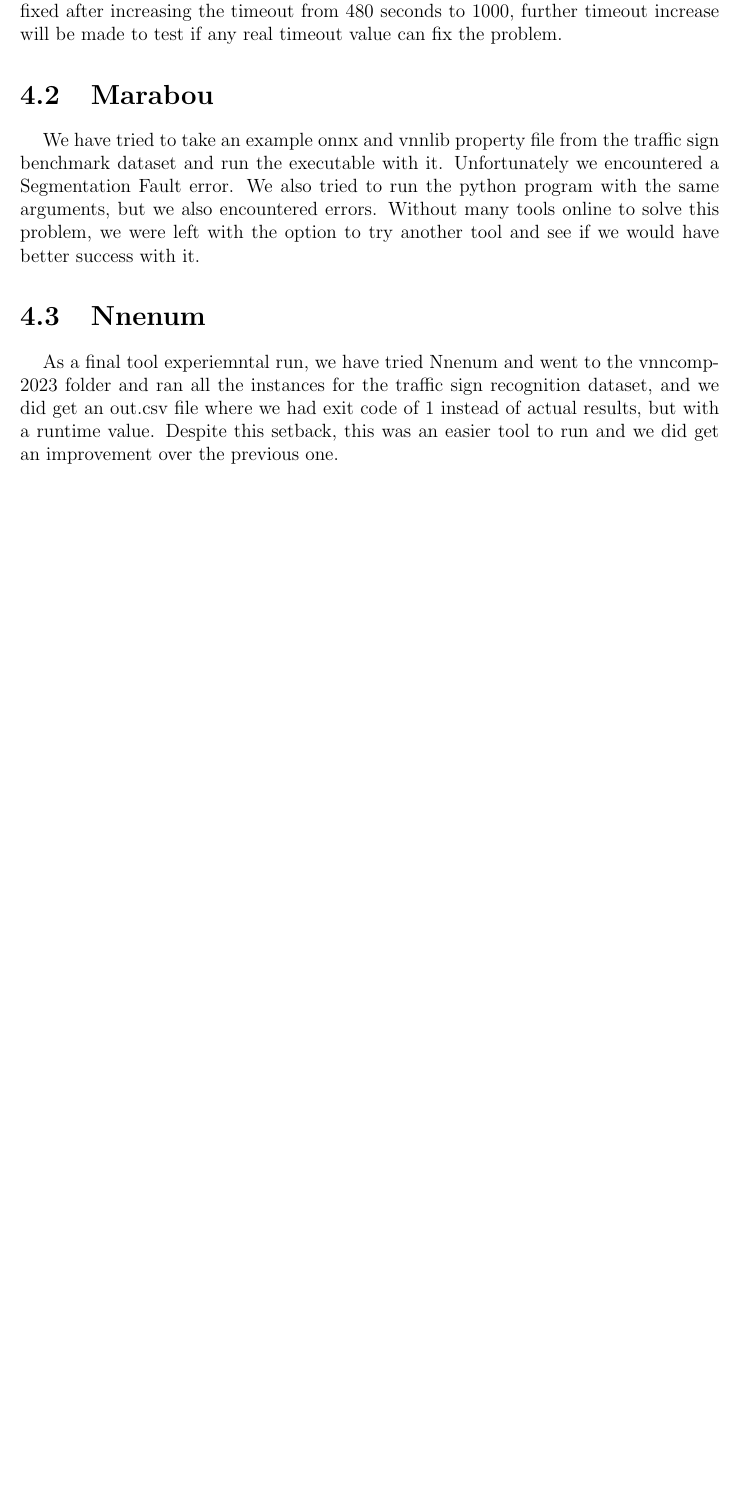
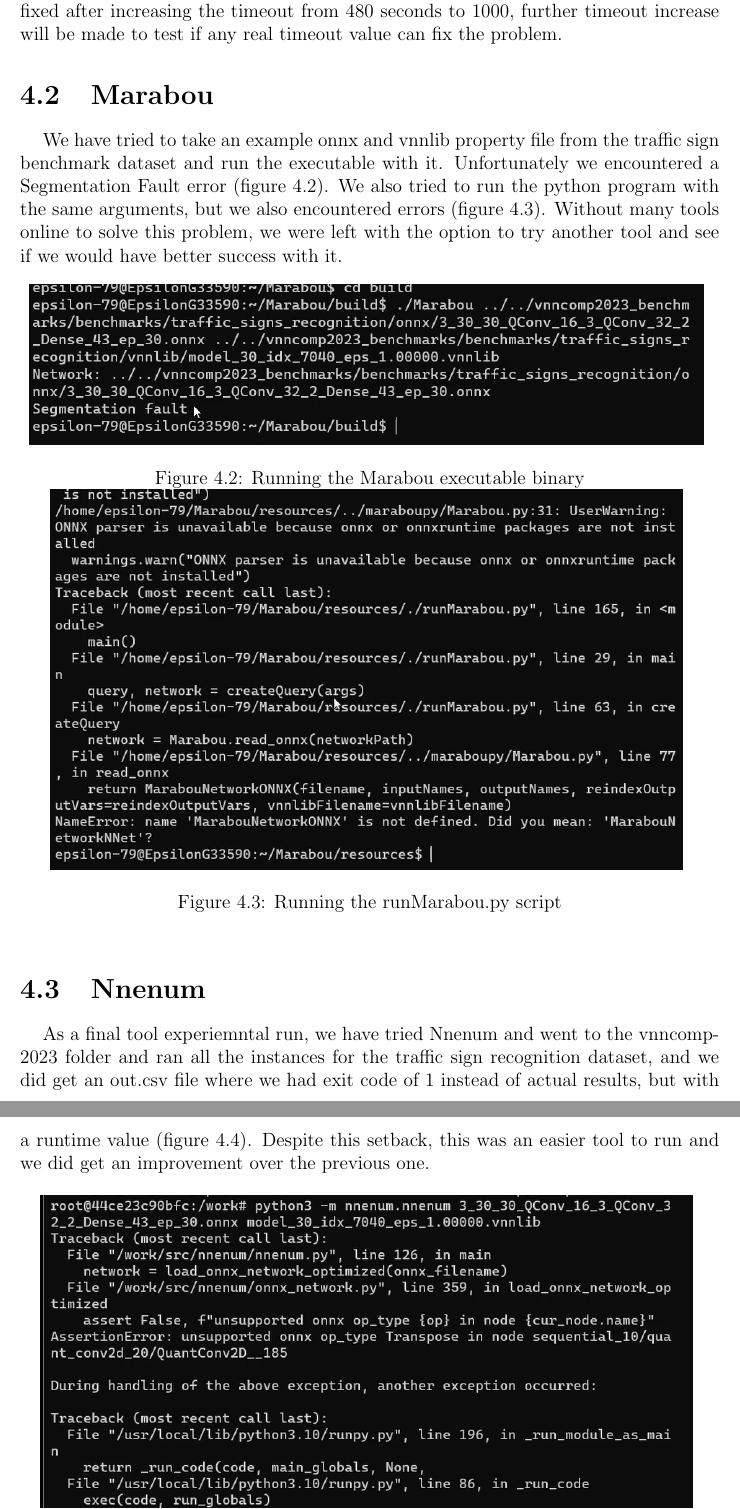
Before and after one commit to RafaelBan/VFProject, a LaTeX document (main.tex): part of page 9 of 11 before the commit and two parts of pages 9 and 10 of 12 after it, the two joined at a grey line, cut so that both start at the same text, the shorter picture padded with empty space. Compiled offline with pdfLaTeX.

Commit message:
add images for marabou and nnenum tools

```diff
--- a/main.tex
+++ b/main.tex
@@ -158,7 +158,14 @@
 The remaining instance that fails with the "run\_instance\_timeout" seems to not be fixed after increasing the timeout from 480 seconds to 1000, further timeout increase will be made to test if any real timeout value can fix the problem.
 
 \section{Marabou}
-\tab We have tried to take an example onnx and vnnlib property file from the traffic sign benchmark dataset and run the executable with it. Unfortunately we encountered a Segmentation Fault error. We also tried to run the python program with the same arguments, but we also encountered errors. Without many tools online to solve this problem, we were left with the option to try another tool and see if we would have better success with it.
+\tab We have tried to take an example onnx and vnnlib property file from the traffic sign benchmark dataset and run the executable with it. Unfortunately we encountered a Segmentation Fault error (figure 4.2). We also tried to run the python program with the same arguments, but we also encountered errors (figure 4.3). Without many tools online to solve this problem, we were left with the option to try another tool and see if we would have better success with it.
+\begin{figure}[h]
+\centering
+\includegraphics[scale=0.6]{marabou_error1.png}
+\caption{Running the Marabou executable binary}
+\includegraphics[scale = 0.6]{marabou_error2.png}
+\caption{Running the runMarabou.py script}
+\end{figure}
 
 \section{Nnenum}
-\tab As a final tool experiemntal run, we have tried Nnenum and went to the vnncomp-2023 folder and ran all the instances for the traffic sign recognition dataset, and we did get an out.csv file where we had exit code of 1 instead of actual results, but with a runtime value. Despite this setback, this was an easier tool to run and we did get an improvement over the previous one.
+\tab As a final tool experiemntal run, we have tried Nnenum and went to the vnncomp-2023 folder and ran all the instances for the traffic sign recognition dataset, and we did get an out.csv file where we had exit code of 1 instead of actual results, but with a runtime value (figure 4.4). Despite this setback, this was an easier tool to run and we did get an improvement over the previous one.
@@ -165,3 +176,4 @@
+\end{figure}
 
 \chapter{Conclusions}
 \tab In conclusion, it seems that the dataset Traffic Signs Recognition\cite{traffic_signs_recognition} it is very hard to be verified 100\% because even if a small adaptation rate (epsilon) like 1.00, the image will differ unless we set an adaptation rate of 0. Beside of this, all of the tools found penalties for this dataset for some verification cases which had a small adaptation rate number (1.00 and 5.00) which indicates that for those cases the image could not be verified unless we increase the specified rate.\\
```
Also changed, not shown: marabou_error1.png (added), marabou_error2.png (added), nnenum_error1.png (added), main.tex (4 more changed lines).
